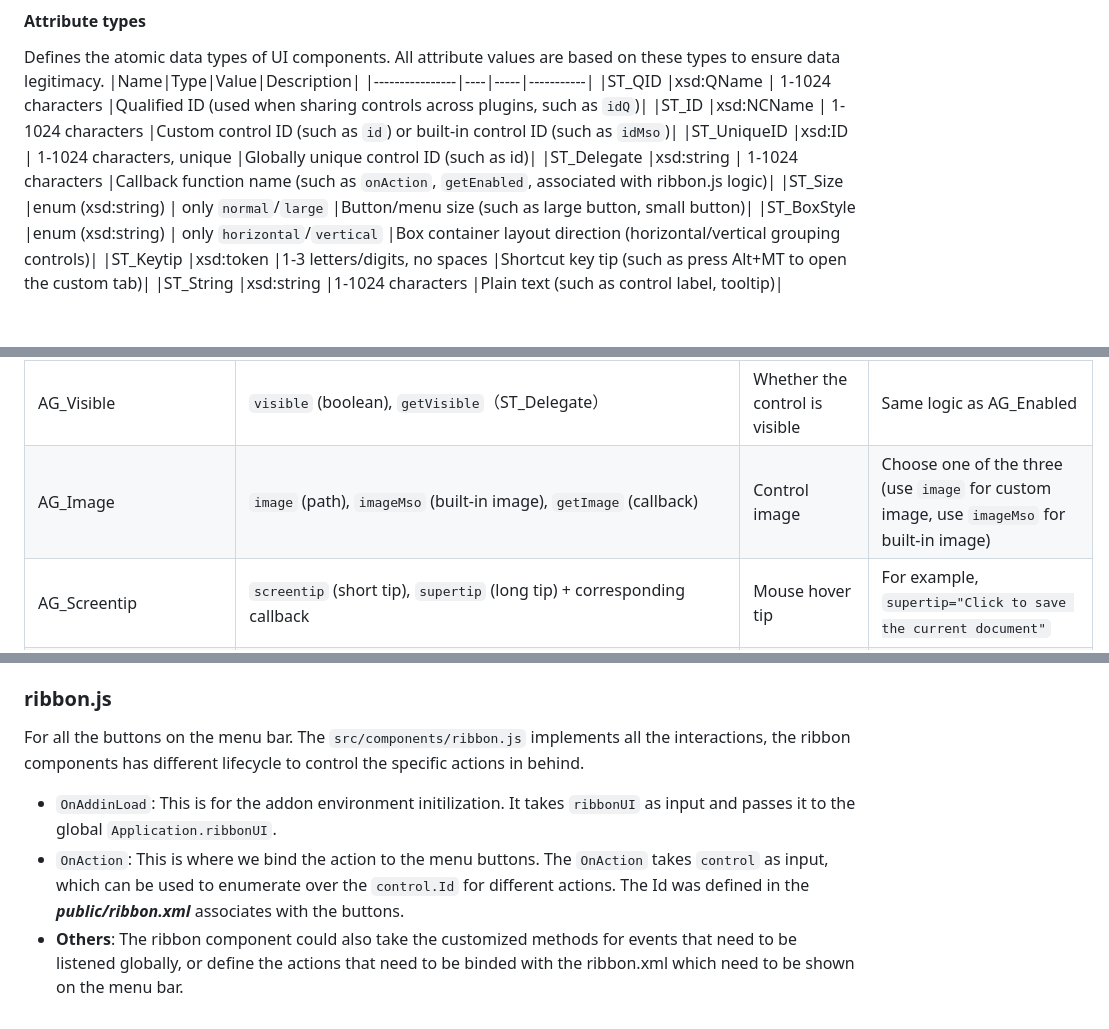
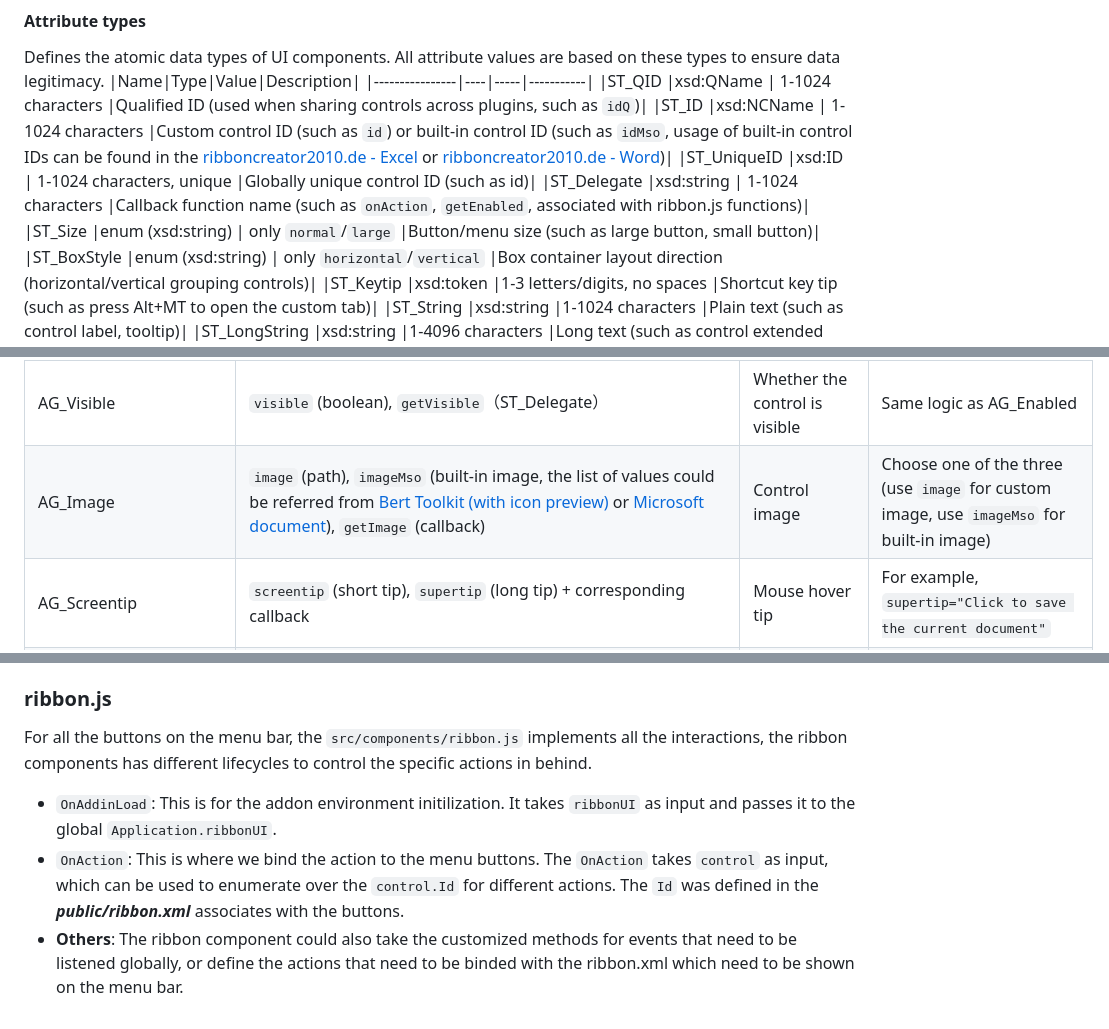
Before and after one commit to ssjsx/test-addon250902, a Markdown page: README.md, 3 parts joined by grey strips. Drawn GitHub-style; blank space fills up the shorter version.

Commit message:
update readme.md for mso information

````diff
--- a/README.md
+++ b/README.md
@@ -301,9 +301,9 @@
 |Name|Type|Value|Description|
 |----------------|----|-----|-----------|
 |ST_QID	|xsd:QName	| 1-1024 characters	|Qualified ID (used when sharing controls across plugins, such as ```idQ```)|
-|ST_ID	|xsd:NCName	| 1-1024 characters	|Custom control ID (such as ```id```) or built-in control ID (such as ```idMso```)|
+|ST_ID	|xsd:NCName	| 1-1024 characters	|Custom control ID (such as ```id```) or built-in control ID (such as ```idMso```, usage of built-in control IDs can be found in the [ribboncreator2010.de - Excel](https://www.ribboncreator2010.de/Onlinehelp/EN/_2hm0n7htf.htm) or [ribboncreator2010.de - Word](https://www.ribboncreator2010.de/Onlinehelp/EN/_2hm0n9inj.htm))|
 |ST_UniqueID	|xsd:ID	| 1-1024 characters, unique	|Globally unique control ID (such as id)|
-|ST_Delegate	|xsd:string	| 1-1024 characters	|Callback function name (such as ```onAction```, ```getEnabled```, associated with ribbon.js logic)|
+|ST_Delegate	|xsd:string	| 1-1024 characters	|Callback function name (such as ```onAction```, ```getEnabled```, associated with ribbon.js functions)|
 |ST_Size	|enum (xsd:string)	| only ```normal```/```large```	|Button/menu size (such as large button, small button)|
 |ST_BoxStyle	|enum (xsd:string)	| only ```horizontal```/```vertical```	|Box container layout direction (horizontal/vertical grouping controls)|
 |ST_Keytip	|xsd:token	|1-3 letters/digits, no spaces	|Shortcut key tip (such as press Alt+MT to open the custom tab)|
@@ -322,7 +322,7 @@
 | **UI Related** |
 |AG_Enabled|	```enabled``` (boolean), ```getEnabled```（ST_Delegate）|	Whether the control is enabled	|Choose one of the two (use ```enabled``` for static configuration, use ```getEnabled``` callback for dynamic)|
 |AG_Visible|	```visible``` (boolean), ```getVisible```（ST_Delegate）|	Whether the control is visible	|Same logic as AG_Enabled|
-|AG_Image|	```image``` (path), ```imageMso``` (built-in image), ```getImage``` (callback)|	Control image	|Choose one of the three (use ```image``` for custom image, use ```imageMso``` for built-in image)|
+|AG_Image|	```image``` (path), ```imageMso``` (built-in image, the list of values could be referred from [Bert Toolkit (with icon preview)](https://bert-toolkit.com/imagemso-list.html) or [Microsoft document](https://learn.microsoft.com/en-us/openspecs/office_standards/ms-customui/fe2124a1-5aaa-4adf-b285-5d58da9d5e2a)), ```getImage``` (callback)|	Control image	|Choose one of the three (use ```image``` for custom image, use ```imageMso``` for built-in image)|
 |AG_Screentip|	```screentip``` (short tip), ```supertip``` (long tip) + corresponding callback|	Mouse hover tip	|For example, ```supertip="Click to save the current document"```|
 | **Layout & Interaction** |
 |AG_PositionAttributes|	```insertAfterMso```/```insertBeforeMso```/```insertAfterQ```/```insertBeforeQ```| Control insertion position| Select one of four options (e.g., ```insertAfterMso="HomeTab"``` inserts after the Home tab).|
@@ -377,11 +377,11 @@ Inheritance Restrictions: Some controls prohibit attributes of their parent type
 - The split button (```CT_SplitButton```) prohibits ```label``` (the label is inherited by the inner button).
 
 ### ribbon.js
-For all the buttons on the menu bar. The ```src/components/ribbon.js``` implements all the interactions, the ribbon components has different lifecycle to control the specific actions in behind.
+For all the buttons on the menu bar, the ```src/components/ribbon.js``` implements all the interactions, the ribbon components has different lifecycles to control the specific actions in behind.
 
 - ```OnAddinLoad```:
 This is for the addon environment initilization. It takes ```ribbonUI``` as input and passes it to the global ```Application.ribbonUI```.
 - ```OnAction```:
-This is where we bind the action to the menu buttons. The ```OnAction``` takes ```control``` as input, which can be used to enumerate over the ```control.Id``` for different actions. The Id was defined in the ***public/ribbon.xml*** associates with the buttons.
+This is where we bind the action to the menu buttons. The ```OnAction``` takes ```control``` as input, which can be used to enumerate over the ```control.Id``` for different actions. The ```Id``` was defined in the ***public/ribbon.xml*** associates with the buttons.
 - **Others**:
 The ribbon component could also take the customized methods for events that need to be listened globally, or define the actions that need to be binded with the ribbon.xml which need to be shown on the menu bar.
````
